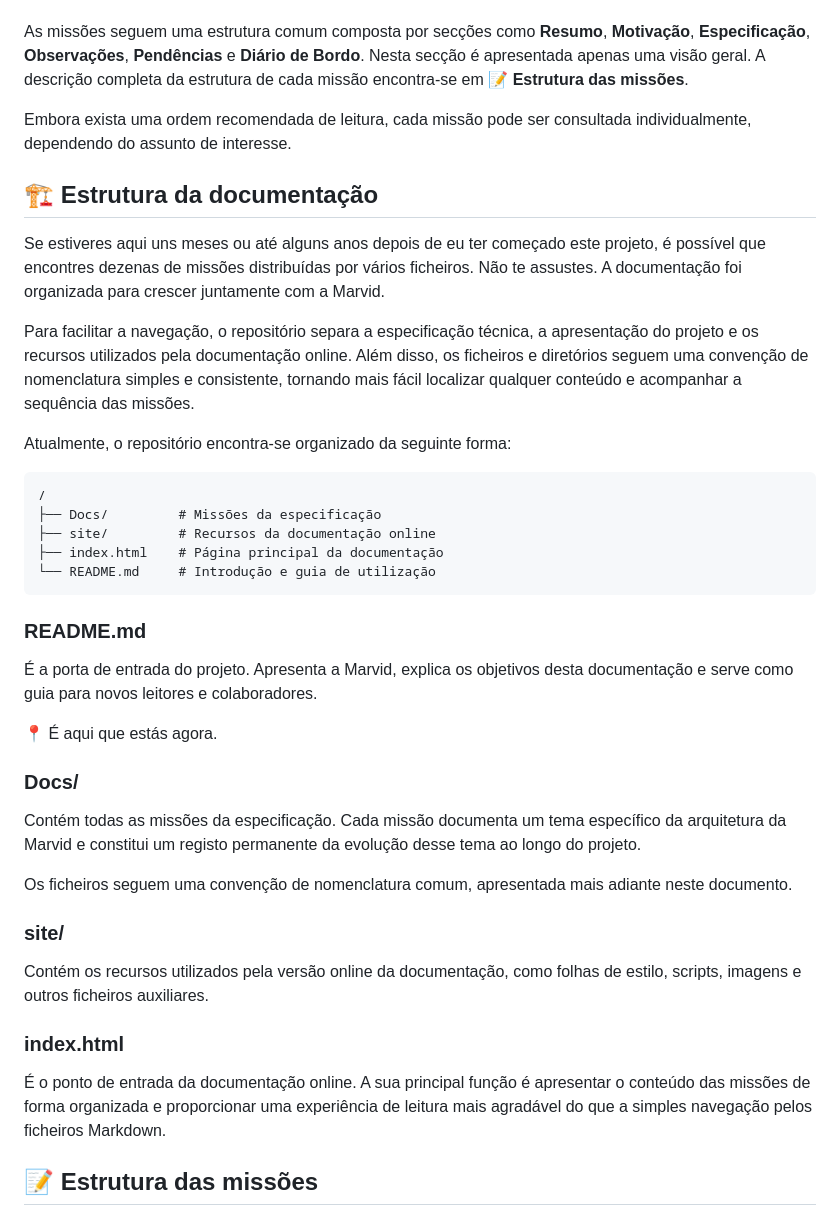
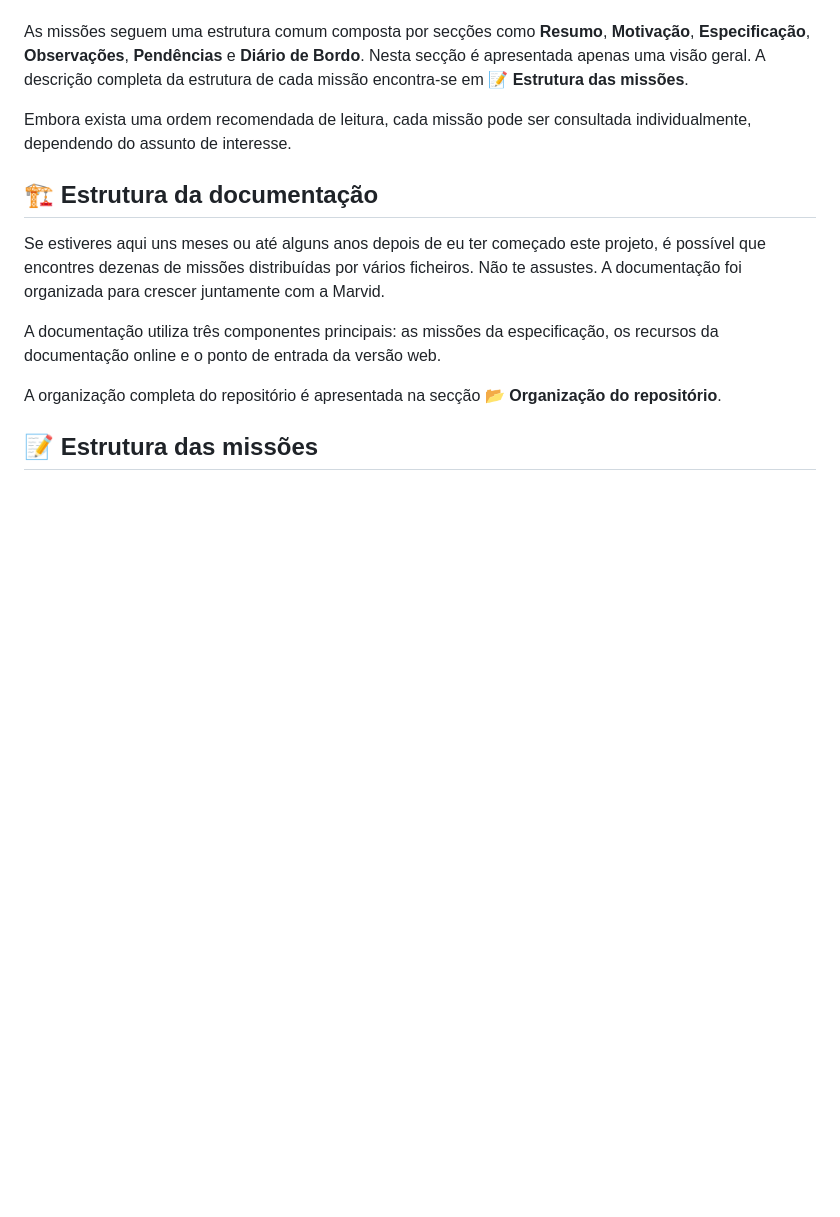
Before and after one commit to Vidal-m/Marvid, a Markdown page: README.md, the part around one of its changes. Rendered like a GitHub page; blank space fills up the shorter version.

````diff
--- a/README.md
+++ b/README.md
@@ -36,43 +34,13 @@ As missões seguem uma estrutura comum composta por secções como **Resumo**, *
 
 Embora exista uma ordem recomendada de leitura, cada missão pode ser consultada individualmente, dependendo do assunto de interesse.
 
-
 ## 🏗️ Estrutura da documentação
 
 Se estiveres aqui uns meses ou até alguns anos depois de eu ter começado este projeto, é possível que encontres dezenas de missões distribuídas por vários ficheiros. Não te assustes. A documentação foi organizada para crescer juntamente com a Marvid.
 
-Para facilitar a navegação, o repositório separa a especificação técnica, a apresentação do projeto e os recursos utilizados pela documentação online. Além disso, os ficheiros e diretórios seguem uma convenção de nomenclatura simples e consistente, tornando mais fácil localizar qualquer conteúdo e acompanhar a sequência das missões.
+A documentação utiliza três componentes principais: as missões da especificação, os recursos da documentação online e o ponto de entrada da versão web.
 
-Atualmente, o repositório encontra-se organizado da seguinte forma:
-
-```text
-/
-├── Docs/         # Missões da especificação
-├── site/         # Recursos da documentação online
-├── index.html    # Página principal da documentação
-└── README.md     # Introdução e guia de utilização
-```
-
-### README.md
-
-É a porta de entrada do projeto. Apresenta a Marvid, explica os objetivos desta documentação e serve como guia para novos leitores e colaboradores.
-
-📍 É aqui que estás agora.
-
-### Docs/
-
-Contém todas as missões da especificação. Cada missão documenta um tema específico da arquitetura da Marvid e constitui um registo permanente da evolução desse tema ao longo do projeto.
-
-Os ficheiros seguem uma convenção de nomenclatura comum, apresentada mais adiante neste documento.
-
-### site/
-
-Contém os recursos utilizados pela versão online da documentação, como folhas de estilo, scripts, imagens e outros ficheiros auxiliares.
-
-### index.html
-
-É o ponto de entrada da documentação online. A sua principal função é apresentar o conteúdo das missões de forma organizada e proporcionar uma experiência de leitura mais agradável do que a simples navegação pelos ficheiros Markdown.
-
+A organização completa do repositório é apresentada na secção **📂 Organização do repositório**.
 
 ## 📝 Estrutura das missões
 
````
Also changed, not shown: other parts of README.md (+38 -11 lines).
